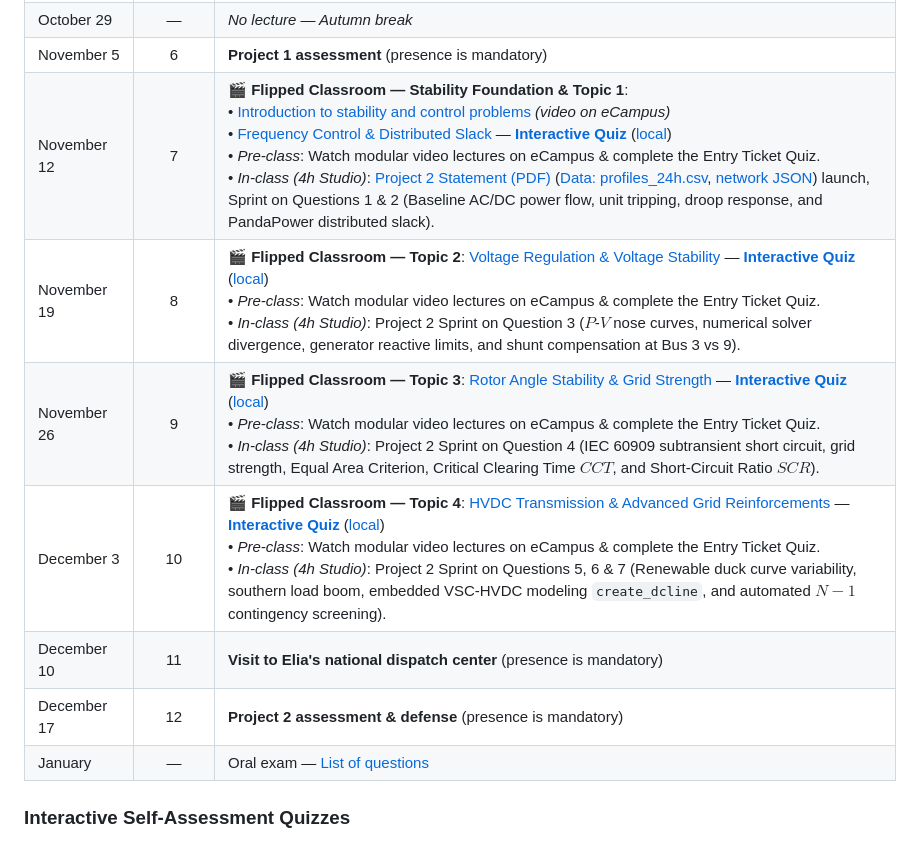
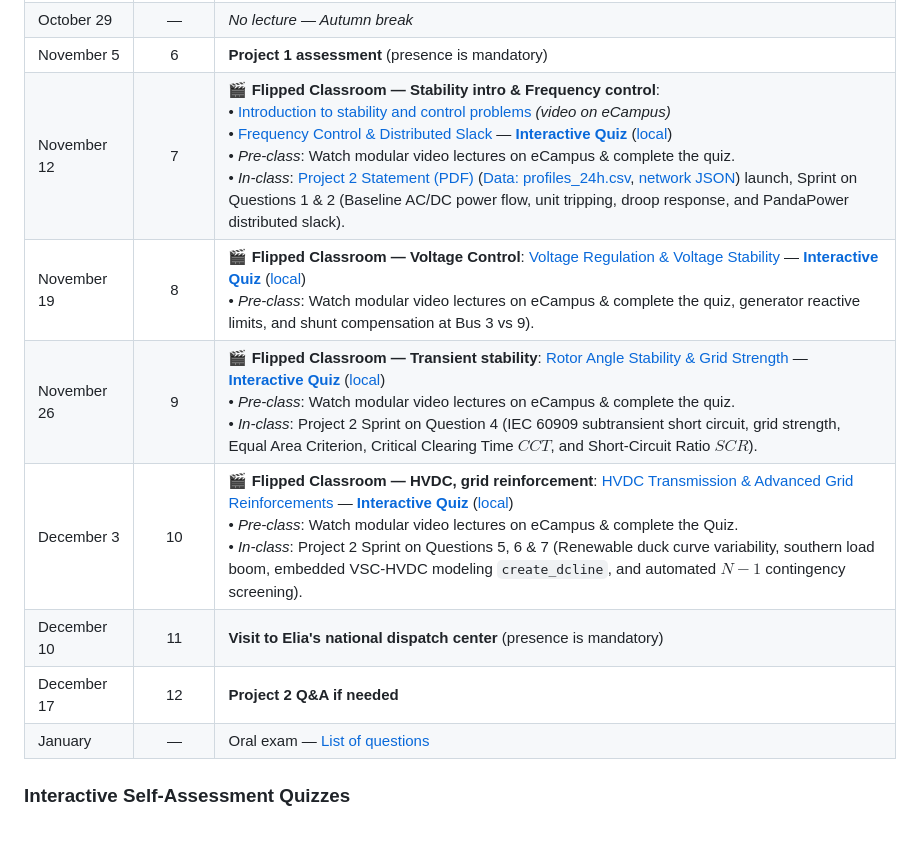
Before and after one commit to bcornelusse/ELEC0447-analysis-power-systems, a Markdown page: README.md, the part around the change. Drawn GitHub-style.

```diff
--- a/README.md
+++ b/README.md
@@ -38,12 +38,12 @@ We use **eCampus** for announcements, discussion, homework submissions, and lect
 | October 22 | — | *No lecture — team is at IEEE PES ISGT Europe 2026 in Budapest* |
 | October 29 | — | *No lecture — Autumn break* |
 | November 5 | 6 | **Project 1 assessment** (presence is mandatory) |
-| November 12 | 7 | 🎬 **Flipped Classroom — Stability Foundation & Topic 1**:<br>• [Introduction to stability and control problems](Lectures/intro_stability/intro_stability.pdf) *(video on eCampus)*<br>• [Frequency Control & Distributed Slack](Lectures/frequency_control/main.pdf) — **[Interactive Quiz](https://people.montefiore.uliege.be/cornelusse/ELEC0447/quiz_frequency_control.html)** ([local](Lectures/frequency_control/quiz_frequency_control.html))<br>• *Pre-class*: Watch modular video lectures on eCampus & complete the Entry Ticket Quiz.<br>• *In-class (4h Studio)*: [Project 2 Statement (PDF)](Projects/Project_2/20261110_ELEC0447_project2.pdf) ([Data: profiles_24h.csv](Projects/Project_2/profiles_24h.csv), [network JSON](Projects/Project_2/Pandapower_ieee24_rts.json)) launch, Sprint on Questions 1 & 2 (Baseline AC/DC power flow, unit tripping, droop response, and PandaPower distributed slack). |
-| November 19 | 8 | 🎬 **Flipped Classroom — Topic 2**: [Voltage Regulation & Voltage Stability](Lectures/voltage_stability/voltage_stability.pdf) — **[Interactive Quiz](https://people.montefiore.uliege.be/cornelusse/ELEC0447/quiz_voltage_stability.html)** ([local](Lectures/voltage_stability/quiz_voltage_stability.html))<br>• *Pre-class*: Watch modular video lectures on eCampus & complete the Entry Ticket Quiz.<br>• *In-class (4h Studio)*: Project 2 Sprint on Question 3 ($P$-$V$ nose curves, numerical solver divergence, generator reactive limits, and shunt compensation at Bus 3 vs 9). |
-| November 26 | 9 | 🎬 **Flipped Classroom — Topic 3**: [Rotor Angle Stability & Grid Strength](Lectures/transient/main.pdf) — **[Interactive Quiz](https://people.montefiore.uliege.be/cornelusse/ELEC0447/quiz_transient_stability.html)** ([local](Lectures/transient/quiz_transient_stability.html))<br>• *Pre-class*: Watch modular video lectures on eCampus & complete the Entry Ticket Quiz.<br>• *In-class (4h Studio)*: Project 2 Sprint on Question 4 (IEC 60909 subtransient short circuit, grid strength, Equal Area Criterion, Critical Clearing Time $CCT$, and Short-Circuit Ratio $SCR$). |
-| December 3 | 10 | 🎬 **Flipped Classroom — Topic 4**: [HVDC Transmission & Advanced Grid Reinforcements](Lectures/HVDC/main.pdf) — **[Interactive Quiz](https://people.montefiore.uliege.be/cornelusse/ELEC0447/quiz_hvdc.html)** ([local](Lectures/HVDC/quiz_hvdc.html))<br>• *Pre-class*: Watch modular video lectures on eCampus & complete the Entry Ticket Quiz.<br>• *In-class (4h Studio)*: Project 2 Sprint on Questions 5, 6 & 7 (Renewable duck curve variability, southern load boom, embedded VSC-HVDC modeling `create_dcline`, and automated $N-1$ contingency screening). |
+| November 12 | 7 | 🎬 **Flipped Classroom — Stability intro & Frequency control**:<br>• [Introduction to stability and control problems](Lectures/intro_stability/intro_stability.pdf) *(video on eCampus)*<br>• [Frequency Control & Distributed Slack](Lectures/frequency_control/main.pdf) — **[Interactive Quiz](https://people.montefiore.uliege.be/cornelusse/ELEC0447/quiz_frequency_control.html)** ([local](Lectures/frequency_control/quiz_frequency_control.html))<br>• *Pre-class*: Watch modular video lectures on eCampus & complete the quiz.<br>• *In-class*: [Project 2 Statement (PDF)](Projects/Project_2/20261110_ELEC0447_project2.pdf) ([Data: profiles_24h.csv](Projects/Project_2/profiles_24h.csv), [network JSON](Projects/Project_2/Pandapower_ieee24_rts.json)) launch, Sprint on Questions 1 & 2 (Baseline AC/DC power flow, unit tripping, droop response, and PandaPower distributed slack). |
+| November 19 | 8 | 🎬 **Flipped Classroom — Voltage Control**: [Voltage Regulation & Voltage Stability](Lectures/voltage_stability/voltage_stability.pdf) — **[Interactive Quiz](https://people.montefiore.uliege.be/cornelusse/ELEC0447/quiz_voltage_stability.html)** ([local](Lectures/voltage_stability/quiz_voltage_stability.html))<br>• *Pre-class*: Watch modular video lectures on eCampus & complete the quiz, generator reactive limits, and shunt compensation at Bus 3 vs 9). |
+| November 26 | 9 | 🎬 **Flipped Classroom — Transient stability**: [Rotor Angle Stability & Grid Strength](Lectures/transient/main.pdf) — **[Interactive Quiz](https://people.montefiore.uliege.be/cornelusse/ELEC0447/quiz_transient_stability.html)** ([local](Lectures/transient/quiz_transient_stability.html))<br>• *Pre-class*: Watch modular video lectures on eCampus & complete the quiz.<br>• *In-class*: Project 2 Sprint on Question 4 (IEC 60909 subtransient short circuit, grid strength, Equal Area Criterion, Critical Clearing Time $CCT$, and Short-Circuit Ratio $SCR$). |
+| December 3 | 10 | 🎬 **Flipped Classroom — HVDC, grid reinforcement**: [HVDC Transmission & Advanced Grid Reinforcements](Lectures/HVDC/main.pdf) — **[Interactive Quiz](https://people.montefiore.uliege.be/cornelusse/ELEC0447/quiz_hvdc.html)** ([local](Lectures/HVDC/quiz_hvdc.html))<br>• *Pre-class*: Watch modular video lectures on eCampus & complete the Quiz.<br>• *In-class*: Project 2 Sprint on Questions 5, 6 & 7 (Renewable duck curve variability, southern load boom, embedded VSC-HVDC modeling `create_dcline`, and automated $N-1$ contingency screening). |
 | December 10 | 11 | **Visit to Elia's national dispatch center** (presence is mandatory) |
-| December 17 | 12 | **Project 2 assessment & defense** (presence is mandatory) |
+| December 17 | 12 | **Project 2 Q&A if needed** |
 | January | — | Oral exam — [List of questions](Evaluation/ELEC0447_exam_questions.pdf) |
 
 ### Interactive Self-Assessment Quizzes
```
